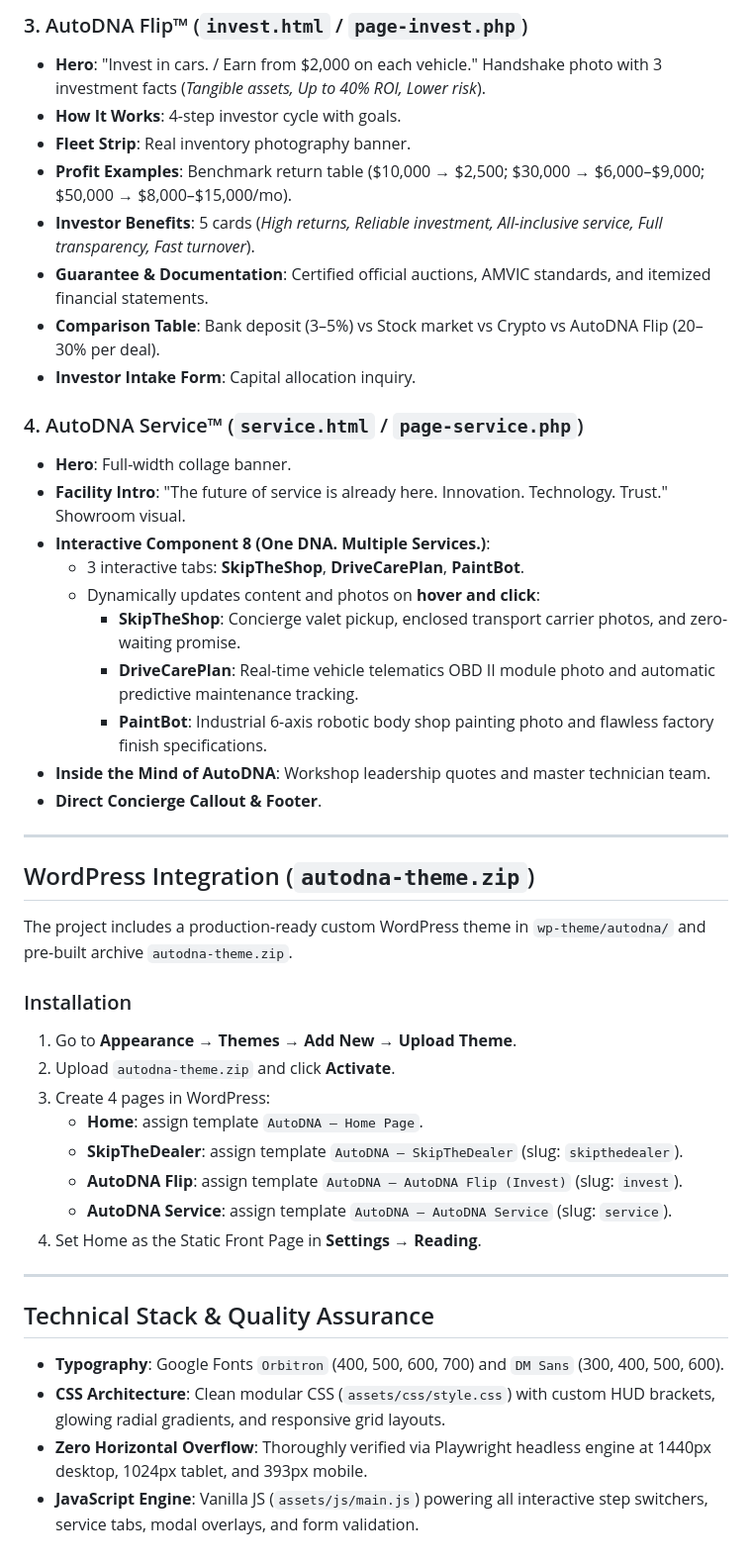
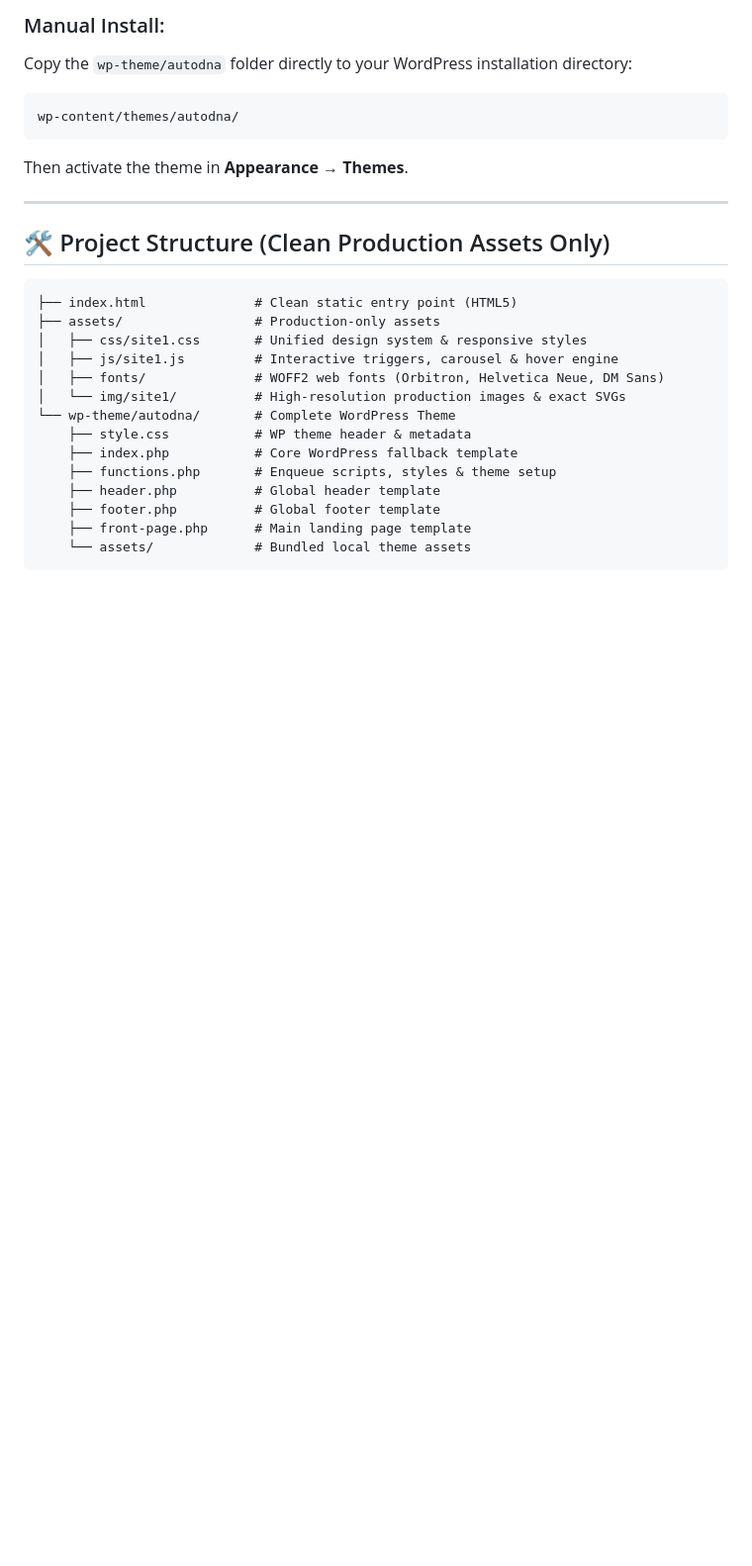
Before and after one commit to wdnameless/autodna-preview, a Markdown page: README.md, the part around one of its changes. Shown at 99% size. GitHub-like rendering; blank space fills up the shorter version.

````diff
--- a/README.md
+++ b/README.md
@@ -44,47 +37,28 @@ Built directly from the official Figma boards according to exact design specific
 
-### 3. AutoDNA Flip™ (`invest.html` / `page-invest.php`)
-- **Hero**: "Invest in cars. / Earn from $2,000 on each vehicle." Handshake photo with 3 investment facts (*Tangible assets, Up to 40% ROI, Lower risk*).
-- **How It Works**: 4-step investor cycle with goals.
-- **Fleet Strip**: Real inventory photography banner.
-- **Profit Examples**: Benchmark return table ($10,000 → $2,500; $30,000 → $6,000–$9,000; $50,000 → $8,000–$15,000/mo).
-- **Investor Benefits**: 5 cards (*High returns, Reliable investment, All-inclusive service, Full transparency, Fast turnover*).
-- **Guarantee & Documentation**: Certified official auctions, AMVIC standards, and itemized financial statements.
-- **Comparison Table**: Bank deposit (3–5%) vs Stock market vs Crypto vs AutoDNA Flip (20–30% per deal).
-- **Investor Intake Form**: Capital allocation inquiry.
-
-### 4. AutoDNA Service™ (`service.html` / `page-service.php`)
-- **Hero**: Full-width collage banner.
-- **Facility Intro**: "The future of service is already here. Innovation. Technology. Trust." Showroom visual.
-- **Interactive Component 8 (One DNA. Multiple Services.)**:
-  - 3 interactive tabs: **SkipTheShop**, **DriveCarePlan**, **PaintBot**.
-  - Dynamically updates content and photos on **hover and click**:
-    - **SkipTheShop**: Concierge valet pickup, enclosed transport carrier photos, and zero-waiting promise.
-    - **DriveCarePlan**: Real-time vehicle telematics OBD II module photo and automatic predictive maintenance tracking.
-    - **PaintBot**: Industrial 6-axis robotic body shop painting photo and flawless factory finish specifications.
-- **Inside the Mind of AutoDNA**: Workshop leadership quotes and master technician team.
-- **Direct Concierge Callout & Footer**.
+### Manual Install:
+Copy the `wp-theme/autodna` folder directly to your WordPress installation directory:
+```
+wp-content/themes/autodna/
+```
+Then activate the theme in **Appearance → Themes**.
 
 ---
 
-## WordPress Integration (`autodna-theme.zip`)
+## 🛠 Project Structure (Clean Production Assets Only)
 
-The project includes a production-ready custom WordPress theme in `wp-theme/autodna/` and pre-built archive `autodna-theme.zip`.
-
-### Installation
-1. Go to **Appearance → Themes → Add New → Upload Theme**.
-2. Upload `autodna-theme.zip` and click **Activate**.
-3. Create 4 pages in WordPress:
-   - **Home**: assign template `AutoDNA — Home Page`.
-   - **SkipTheDealer**: assign template `AutoDNA — SkipTheDealer` (slug: `skipthedealer`).
-   - **AutoDNA Flip**: assign template `AutoDNA — AutoDNA Flip (Invest)` (slug: `invest`).
-   - **AutoDNA Service**: assign template `AutoDNA — AutoDNA Service` (slug: `service`).
-4. Set Home as the Static Front Page in **Settings → Reading**.
-
----
-
-## Technical Stack & Quality Assurance
-
-- **Typography**: Google Fonts `Orbitron` (400, 500, 600, 700) and `DM Sans` (300, 400, 500, 600).
-- **CSS Architecture**: Clean modular CSS (`assets/css/style.css`) with custom HUD brackets, glowing radial gradients, and responsive grid layouts.
-- **Zero Horizontal Overflow**: Thoroughly verified via Playwright headless engine at 1440px desktop, 1024px tablet, and 393px mobile.
-- **JavaScript Engine**: Vanilla JS (`assets/js/main.js`) powering all interactive step switchers, service tabs, modal overlays, and form validation.
+```
+├── index.html              # Clean static entry point (HTML5)
+├── assets/                 # Production-only assets
+│   ├── css/site1.css       # Unified design system & responsive styles
+│   ├── js/site1.js         # Interactive triggers, carousel & hover engine
+│   ├── fonts/              # WOFF2 web fonts (Orbitron, Helvetica Neue, DM Sans)
+│   └── img/site1/          # High-resolution production images & exact SVGs
+└── wp-theme/autodna/       # Complete WordPress Theme
+    ├── style.css           # WP theme header & metadata
+    ├── index.php           # Core WordPress fallback template
+    ├── functions.php       # Enqueue scripts, styles & theme setup
+    ├── header.php          # Global header template
+    ├── footer.php          # Global footer template
+    ├── front-page.php      # Main landing page template
+    └── assets/             # Bundled local theme assets
+```
````
Also changed, not shown: other parts of README.md (+26 -33 lines).
